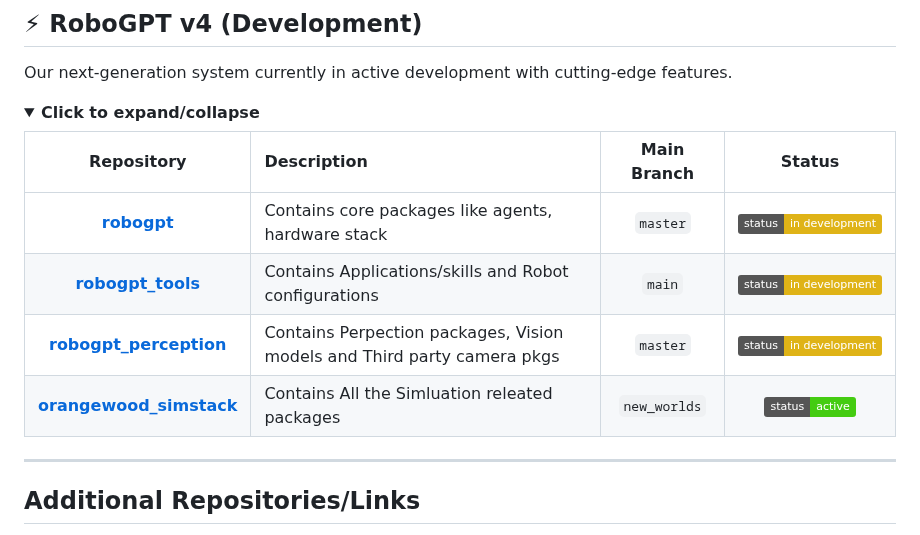
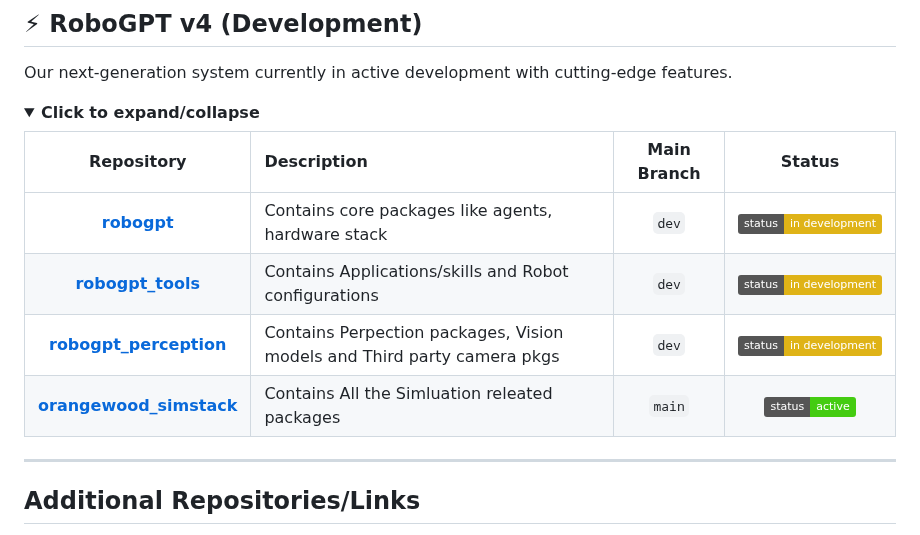
Before and after one commit to orangewood-co/robogpt-docs, a Markdown page: README.md, the part around the change. Drawn GitHub-style; badges without logos.

Commit message:
Update README.md
Updated the branch names and sim stack link

```diff
--- a/README.md
+++ b/README.md
@@ -67,10 +67,10 @@ Our next-generation system currently in active development with cutting-edge fea
 
 | Repository | Description | Main Branch | Status |
 |:----------:|:------------|:----------:|:------:|
-| [**robogpt**](https://github.com/orangewood-co/robogpt.git) | Contains core packages like agents, hardware stack | `master` | [![Status](https://img.shields.io/badge/status-in_development-yellow.svg)]() |
-| [**robogpt_tools**](https://github.com/orangewood-co/robogpt_tools.git) | Contains Applications/skills and Robot configurations | `main` | [![Status](https://img.shields.io/badge/status-in_development-yellow.svg)]() |
-| [**robogpt_perception**](https://github.com/orangewood-co/robogpt_perception.git) | Contains Perpection packages, Vision models and Third party camera pkgs | `master` | [![Status](https://img.shields.io/badge/status-in_development-yellow.svg)]() |
-| [**orangewood_simstack**](https://bitbucket.org/owl-dev/orangewood_simstack/src/new_worlds/) | Contains All the Simluation releated packages | `new_worlds` | [![Status](https://img.shields.io/badge/status-active-success.svg)]() |
+| [**robogpt**](https://github.com/orangewood-co/robogpt.git) | Contains core packages like agents, hardware stack | `dev` | [![Status](https://img.shields.io/badge/status-in_development-yellow.svg)]() |
+| [**robogpt_tools**](https://github.com/orangewood-co/robogpt_tools.git) | Contains Applications/skills and Robot configurations | `dev` | [![Status](https://img.shields.io/badge/status-in_development-yellow.svg)]() |
+| [**robogpt_perception**](https://github.com/orangewood-co/robogpt_perception.git) | Contains Perpection packages, Vision models and Third party camera pkgs | `dev` | [![Status](https://img.shields.io/badge/status-in_development-yellow.svg)]() |
+| [**orangewood_simstack**](https://bitbucket.org/owl-dev/orangewood_simstack_ros2/src/main/) | Contains All the Simluation releated packages | `main` | [![Status](https://img.shields.io/badge/status-active-success.svg)]() |
 
 </details>
 
```
